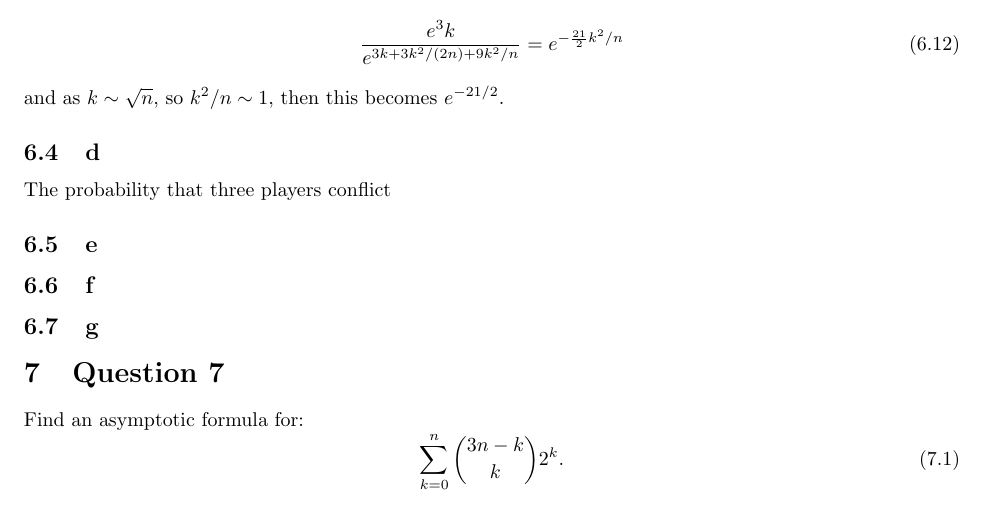
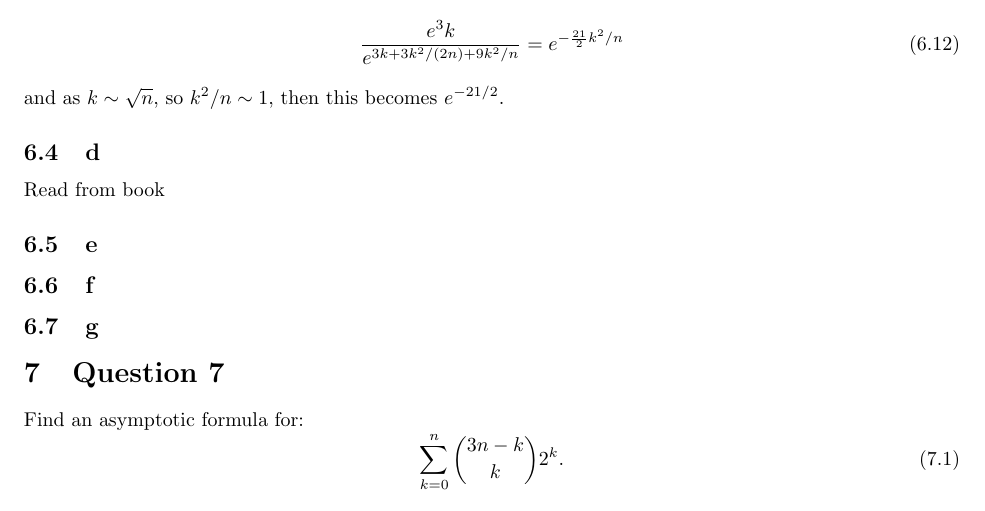
Before and after one commit to ErickLuu/Honours-Project-Notes, a LaTeX problem sheet (Notes/Combinatorics/Final Exam.tex): part of page 3 of 8, cut so that both start at the same text. Compiled offline with pdfLaTeX.

Commit message:
txs auto checkin

```diff
--- a/Notes/Combinatorics/Final Exam.tex
+++ b/Notes/Combinatorics/Final Exam.tex
@@ -151,7 +151,7 @@ Now we have that $\frac{3kn}{n - k - 2}  \sim 3k$ from the argument above, and $
 and as $k \sim \sqrt{n}$, so $k^2/n \sim 1$, then this becomes $e^{-21/2}$.
 
 \subsection{d}
-The probability that three players conflict
+Read from book
 \subsection{e}
 
 \subsection{f}
```
